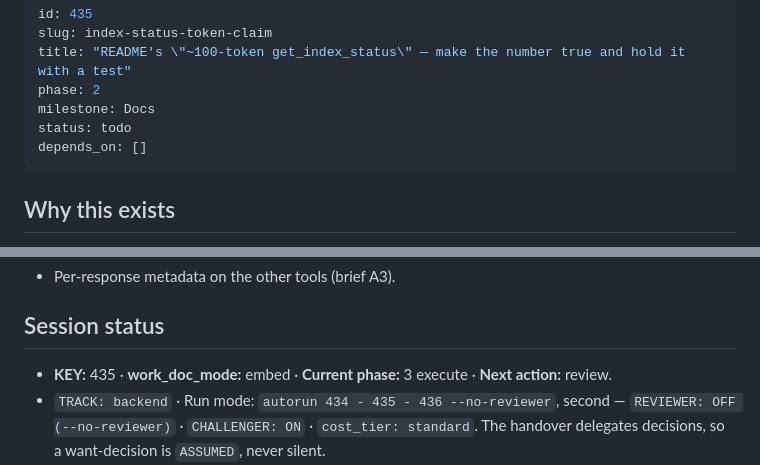
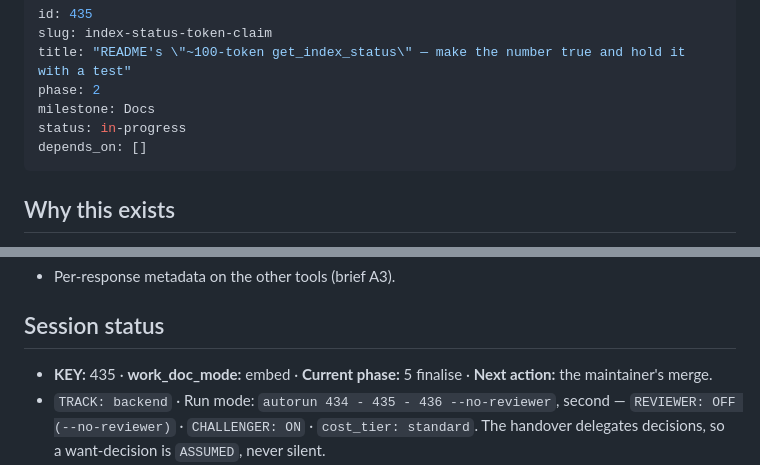
Before and after one commit to cuongdinhngo/code-atlas, a Markdown page: docs/tasks/435_index-status-token-claim.md, 2 parts joined by grey strips. Drawn GitHub-style.

```diff
--- a/docs/tasks/435_index-status-token-claim.md
+++ b/docs/tasks/435_index-status-token-claim.md
@@ -4,7 +4,7 @@ slug: index-status-token-claim
 title: "README's \"~100-token get_index_status\" — make the number true and hold it with a test"
 phase: 2
 milestone: Docs
-status: todo
+status: in-progress
 depends_on: []
 ---
 
@@ -42,7 +42,7 @@ first.
 
 ## Session status
 
-- **KEY:** 435 · **work_doc_mode:** embed · **Current phase:** 3 execute · **Next action:** review.
+- **KEY:** 435 · **work_doc_mode:** embed · **Current phase:** 5 finalise · **Next action:** the maintainer's merge.
 - `TRACK: backend` · Run mode: `autorun 434 - 435 - 436 --no-reviewer`, second — `REVIEWER: OFF (--no-reviewer)` · `CHALLENGER: ON` ·
   `cost_tier: standard`. The handover delegates decisions, so a want-decision is `ASSUMED`, never silent.
 - Branch `docs/435-index-status-token-claim` from `main` at `e08d4b75`. Contract `.mango/run-contract-435.txt`. RECONCILE t0:
```
Also changed, not shown: other parts of docs/tasks/435_index-status-token-claim.md (+46 -1 lines), docs/BACKLOG.md (+1 -1 lines), docs/TOKEN_LEDGER.md (+1 -0 lines).
